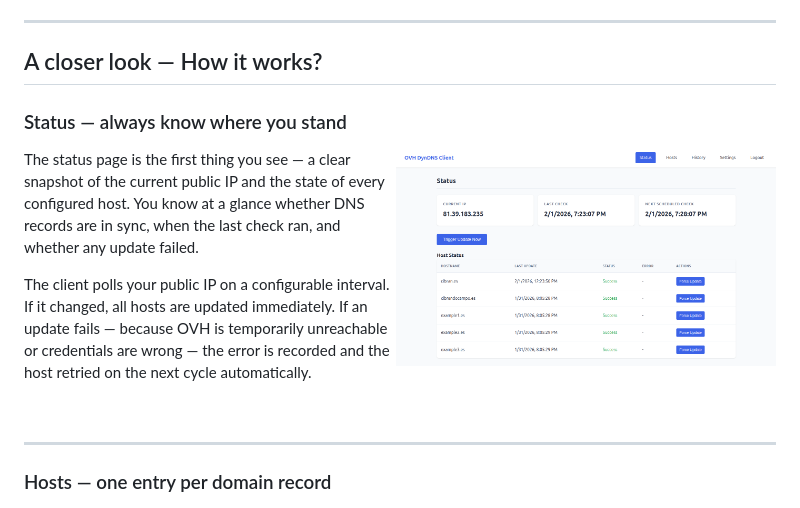
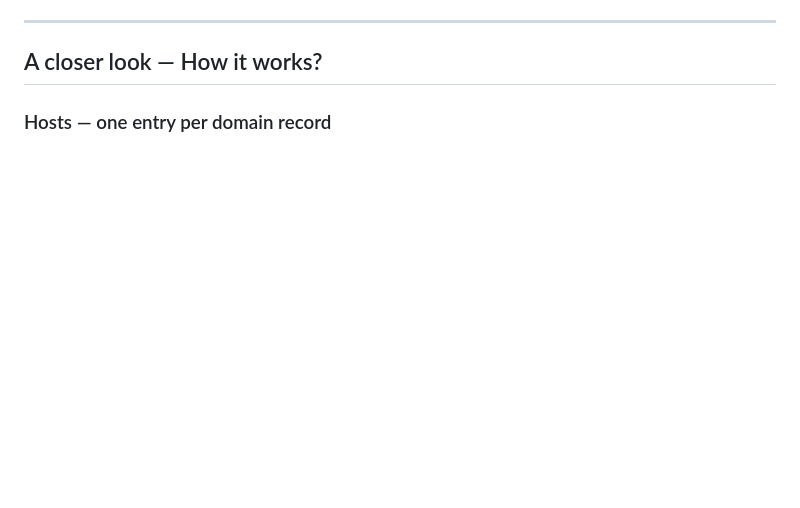
Before and after one commit to cibrandocampo/ovh-dyndns-client, a Markdown page: README.md, the part around one of its changes. Drawn GitHub-style; blank space fills up the shorter version.

```diff
--- a/README.md
+++ b/README.md
@@ -20,18 +17,6 @@
 ---
 
 ## A closer look — How it works?
-
-### Status — always know where you stand
-
-<img src="https://raw.githubusercontent.com/cibrandocampo/ovh-dyndns-client/main/docs/dashboard-status.png" align="right" width="380" alt="Dashboard showing current public IP and per-host DNS update status"/>
-
-The status page is the first thing you see — a clear snapshot of the current public IP and the state of every configured host. You know at a glance whether DNS records are in sync, when the last check ran, and whether any update failed.
-
-The client polls your public IP on a configurable interval. If it changed, all hosts are updated immediately. If an update fails — because OVH is temporarily unreachable or credentials are wrong — the error is recorded and the host retried on the next cycle automatically.
-
-<br clear="right"/>
-
----
 
 ### Hosts — one entry per domain record
 
```
Also changed, not shown: other parts of README.md (+3 -6 lines).
